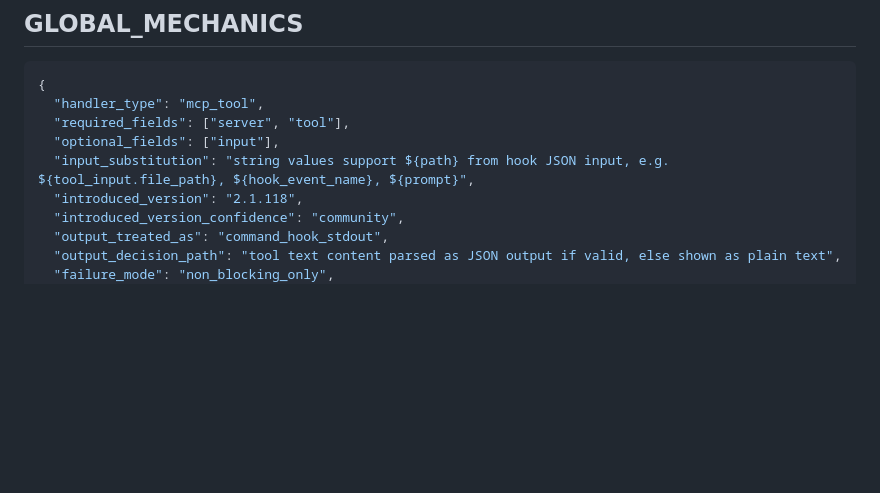
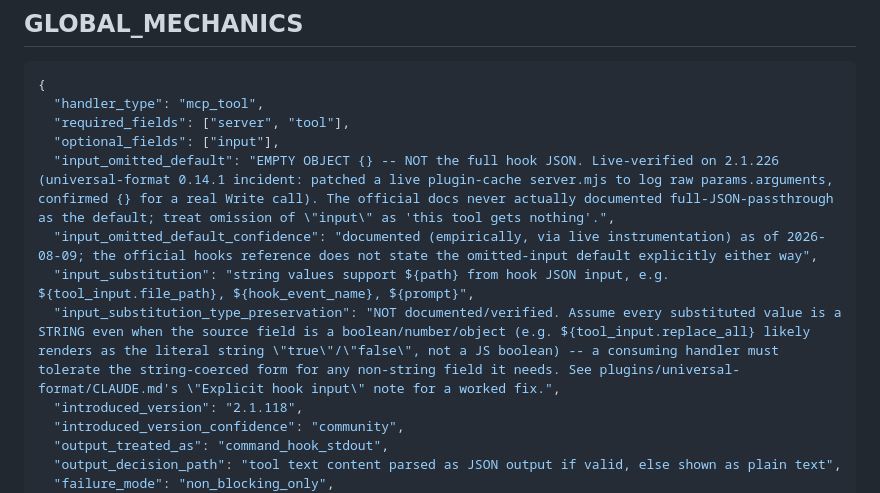
Before and after one commit to kwitsch/claude-plugins, a Markdown page: .claude/rules/hooks-mcp-tool-event-matrix.md, the part around the change. GitHub-like rendering; blank space fills up the shorter version.

```diff
--- a/.claude/rules/hooks-mcp-tool-event-matrix.md
+++ b/.claude/rules/hooks-mcp-tool-event-matrix.md
@@ -36,7 +36,10 @@ The canonical machine-readable record is the `events` array in the JSON block un
   "handler_type": "mcp_tool",
   "required_fields": ["server", "tool"],
   "optional_fields": ["input"],
+  "input_omitted_default": "EMPTY OBJECT {} -- NOT the full hook JSON. Live-verified on 2.1.226 (universal-format 0.14.1 incident: patched a live plugin-cache server.mjs to log raw params.arguments, confirmed {} for a real Write call). The official docs never actually documented full-JSON-passthrough as the default; treat omission of \"input\" as 'this tool gets nothing'.",
+  "input_omitted_default_confidence": "documented (empirically, via live instrumentation) as of 2026-08-09; the official hooks reference does not state the omitted-input default explicitly either way",
   "input_substitution": "string values support ${path} from hook JSON input, e.g. ${tool_input.file_path}, ${hook_event_name}, ${prompt}",
+  "input_substitution_type_preservation": "NOT documented/verified. Assume every substituted value is a STRING even when the source field is a boolean/number/object (e.g. ${tool_input.replace_all} likely renders as the literal string \"true\"/\"false\", not a JS boolean) -- a consuming handler must tolerate the string-coerced form for any non-string field it needs. See plugins/universal-format/CLAUDE.md's \"Explicit hook input\" note for a worked fix.",
   "introduced_version": "2.1.118",
   "introduced_version_confidence": "community",
   "output_treated_as": "command_hook_stdout",
```
Also changed, not shown: .claude/rules/hooks-mcp-server.md (+16 -0 lines), plugins/universal-format/CLAUDE.md (+28 -0 lines).
